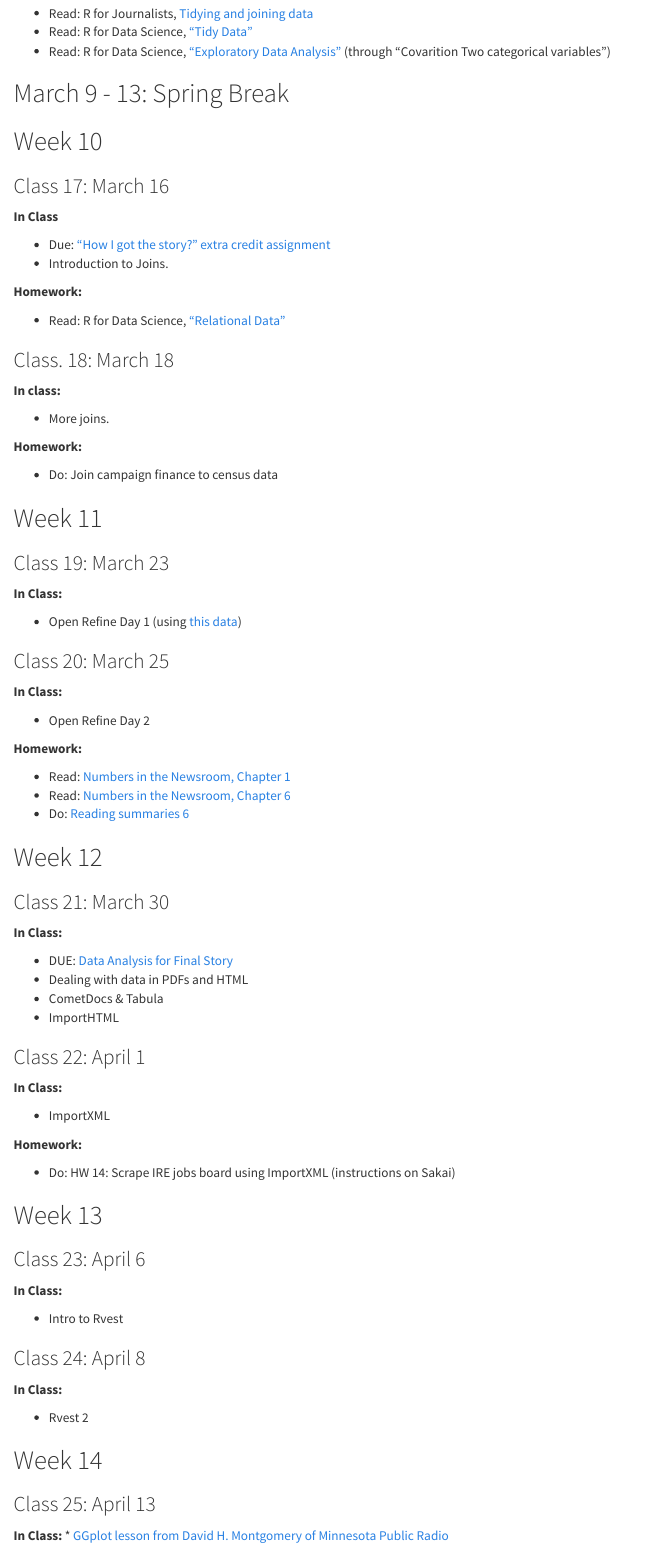
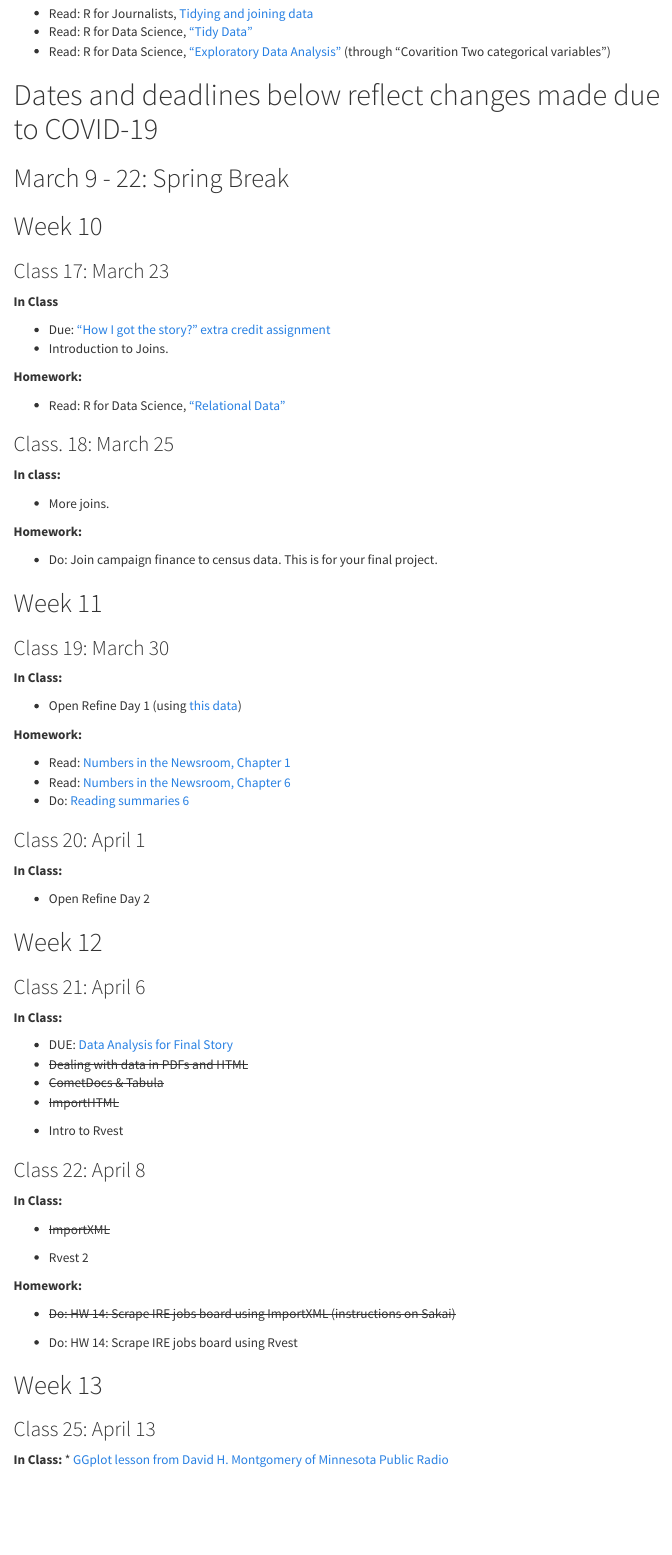
Before and after one commit to rtburg/MEJO570-Spring2020, an R Markdown document (index.Rmd): the page in a window 1100 px wide, from 9720 px down. The pictures show the output file index.html that the author committed with the source, opened offline; menus at the side of the page are left out.

Commit message:
Reflects changes to index and analysis assignment post-covid19

```diff
--- a/index.Rmd
+++ b/index.Rmd
@@ -441,14 +441,14 @@ No single course could possibly give you all of these values and competencies; b
 
 
 
+# Dates and deadlines below reflect changes made due to COVID-19
 
-
-## March 9 - 13: Spring Break
+## March 9 - 22: Spring Break
 
 
 
 ## Week 10
-### Class 17: March 16
+### Class 17: March 23
 **In Class**
 
 * Due: ["How I got the story?" extra credit assignment](assignments/how-i-got.html)
@@ -459,28 +459,22 @@ No single course could possibly give you all of these values and competencies; b
 * Read: R for Data Science, ["Relational Data"](https://r4ds.had.co.nz/relational-data.html)
 
 
-### Class. 18: March 18
+### Class. 18: March 25
 **In class:**
 
 * More joins.
 
 **Homework:**
 
-* Do: Join campaign finance to census data
+* Do: Join campaign finance to census data. This is for your final project.
 
 
 ## Week 11
-### Class 19: March 23
+### Class 19: March 30
 **In Class:**
 
 
 * Open Refine Day 1 (using [this data](assignments/cooper2019b.csv))
-
-
-### Class 20: March 25
-**In Class:**
-
-* Open Refine Day 2
 
 **Homework:**
 
@@ -488,39 +482,38 @@ No single course could possibly give you all of these values and competencies; b
 * Read: [Numbers in the Newsroom, Chapter 6](https://ares.lib.unc.edu/ares/ares.dll?SessionID=D161147732A&Action=10&Type=10&Value=109111293)
 * Do: [Reading summaries 6](assignments/reading-summaries.html)
 
+
+### Class 20: April 1
+**In Class:**
+
+* Open Refine Day 2
+
+
 ## Week 12
-### Class 21: March 30
+### Class 21: April 6
 **In Class:**
 
 * DUE: [Data Analysis for Final Story](assignments/analysis-assignment.html)
-* Dealing with data in PDFs and HTML
-* CometDocs & Tabula
-* ImportHTML
+* ~~Dealing with data in PDFs and HTML~~
+* ~~CometDocs & Tabula~~
+* ~~ImportHTML~~
 
+* Intro to Rvest
 
-### Class 22: April 1
+### Class 22: April 8
 **In Class:**
 
-* ImportXML
+* ~~ImportXML~~
+
+* Rvest 2
 
 **Homework:**
 
-* Do: HW 14: Scrape IRE jobs board using ImportXML (instructions on Sakai)
+* ~~Do: HW 14: Scrape IRE jobs board using ImportXML (instructions on Sakai)~~
 
+* Do: HW 14: Scrape IRE jobs board using Rvest
 
 ## Week 13
-### Class 23: April 6
-**In Class:**
-
-* Intro to Rvest
-
-
-### Class 24: April 8
-**In Class:**
-
-* Rvest 2
-
-## Week 14
 ### Class 25: April 13
 
 **In Class:**
```
Also changed, not shown: assignments/analysis-assignment.Rmd (+16 -12 lines), assignments/analysis-assignment.html, index.html.
